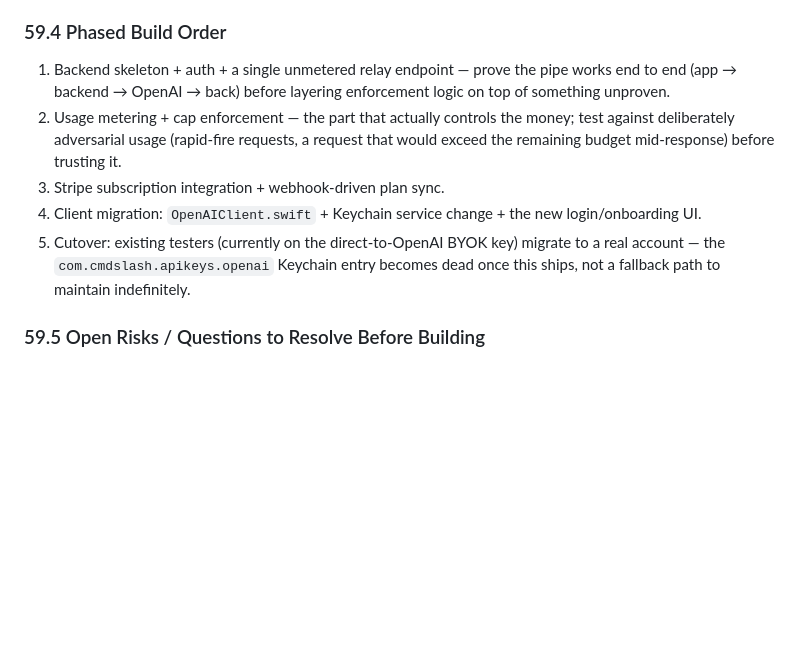
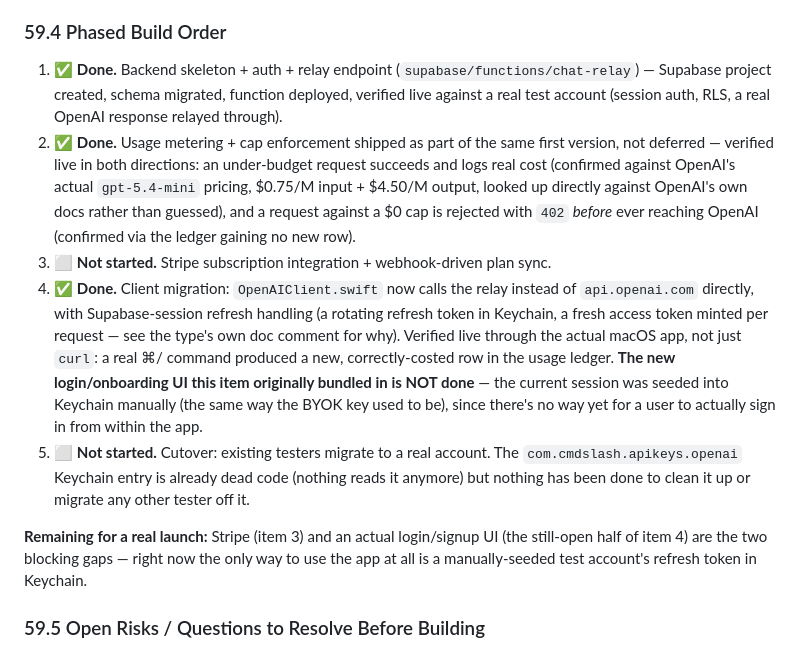
Before and after one commit to mkaavish/cmdslash, a Markdown page: Docs/PLANNING.md, the part around the change. GitHub-like rendering; blank space fills up the shorter version.

Commit message:
Update §59 build order with what's actually shipped
Co-Authored-By: Claude Sonnet 5 <noreply@anthropic.com>

```diff
--- a/Docs/PLANNING.md
+++ b/Docs/PLANNING.md
@@ -681,11 +681,13 @@ CmdSlash.app  →  Supabase Edge Function (relay)  →  OpenAI API
 
 ### 59.4 Phased Build Order
 
-1. Backend skeleton + auth + a single unmetered relay endpoint — prove the pipe works end to end (app → backend → OpenAI → back) before layering enforcement logic on top of something unproven.
-2. Usage metering + cap enforcement — the part that actually controls the money; test against deliberately adversarial usage (rapid-fire requests, a request that would exceed the remaining budget mid-response) before trusting it.
-3. Stripe subscription integration + webhook-driven plan sync.
-4. Client migration: `OpenAIClient.swift` + Keychain service change + the new login/onboarding UI.
-5. Cutover: existing testers (currently on the direct-to-OpenAI BYOK key) migrate to a real account — the `com.cmdslash.apikeys.openai` Keychain entry becomes dead once this ships, not a fallback path to maintain indefinitely.
+1. ✅ **Done.** Backend skeleton + auth + relay endpoint (`supabase/functions/chat-relay`) — Supabase project created, schema migrated, function deployed, verified live against a real test account (session auth, RLS, a real OpenAI response relayed through).
+2. ✅ **Done.** Usage metering + cap enforcement shipped as part of the same first version, not deferred — verified live in both directions: an under-budget request succeeds and logs real cost (confirmed against OpenAI's actual `gpt-5.4-mini` pricing, $0.75/M input + $4.50/M output, looked up directly against OpenAI's own docs rather than guessed), and a request against a $0 cap is rejected with `402` *before* ever reaching OpenAI (confirmed via the ledger gaining no new row).
+3. ⬜ **Not started.** Stripe subscription integration + webhook-driven plan sync.
+4. ✅ **Done.** Client migration: `OpenAIClient.swift` now calls the relay instead of `api.openai.com` directly, with Supabase-session refresh handling (a rotating refresh token in Keychain, a fresh access token minted per request — see the type's own doc comment for why). Verified live through the actual macOS app, not just `curl`: a real ⌘/ command produced a new, correctly-costed row in the usage ledger. **The new login/onboarding UI this item originally bundled in is NOT done** — the current session was seeded into Keychain manually (the same way the BYOK key used to be), since there's no way yet for a user to actually sign in from within the app.
+5. ⬜ **Not started.** Cutover: existing testers migrate to a real account. The `com.cmdslash.apikeys.openai` Keychain entry is already dead code (nothing reads it anymore) but nothing has been done to clean it up or migrate any other tester off it.
+
+**Remaining for a real launch:** Stripe (item 3) and an actual login/signup UI (the still-open half of item 4) are the two blocking gaps — right now the only way to use the app at all is a manually-seeded test account's refresh token in Keychain.
 
 ### 59.5 Open Risks / Questions to Resolve Before Building
 
```
